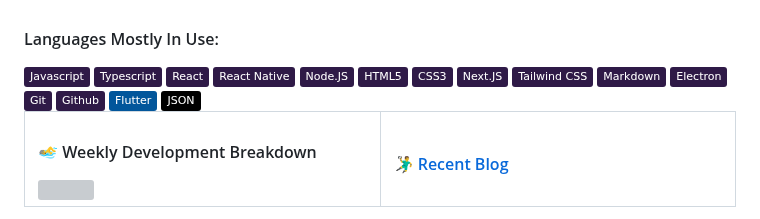
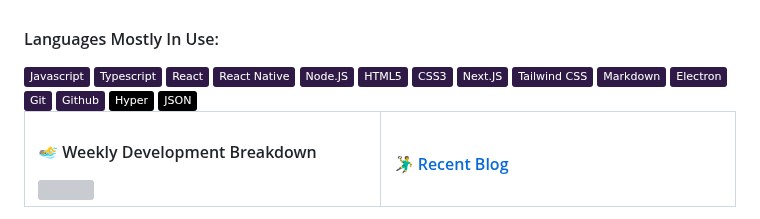
Before and after one commit to fevnem/fevnem, a Markdown page: README.md, the part around the change. GitHub-like rendering; folded sections open; badges without logos; grey boxes are pictures that could not be loaded.

```diff
--- a/README.md
+++ b/README.md
@@ -37,7 +37,7 @@
   <span><img src="https://img.shields.io/badge/-Electron-2f1a47?style=flat&logo=electron"></span>
   <span><img src="https://img.shields.io/badge/-Git-2f1a47?style=flat&logo=git"></span>
   <span><img src="https://img.shields.io/badge/-Github-2f1a47?style=flat&logo=github"></span>
-  <span><img src="https://img.shields.io/badge/Flutter-02569B?style=flat&logo=flutter"></span>
+  <span><img src="https://img.shields.io/badge/Hyper-000000?style=flat&logo=hyper"></span>
   <span><img src="https://img.shields.io/badge/JSON-000?style=flat&logo=json"></span>
 </div>
 
```
